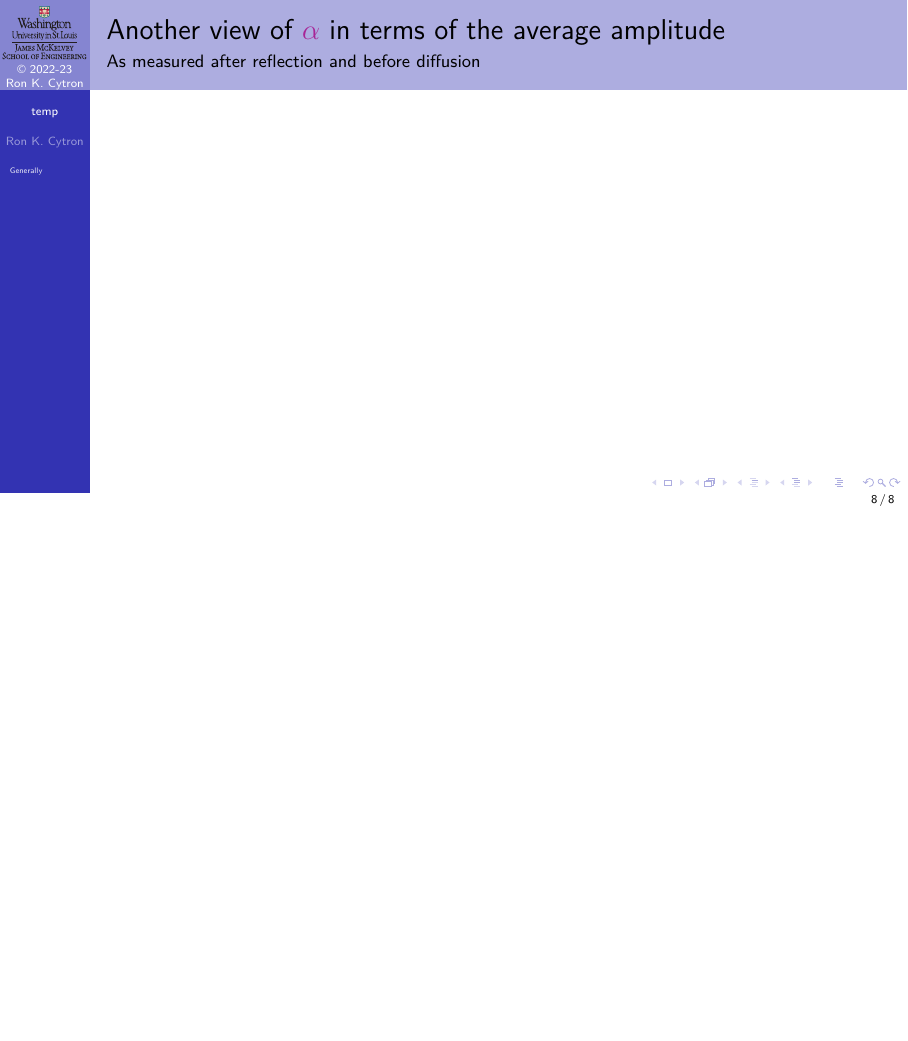
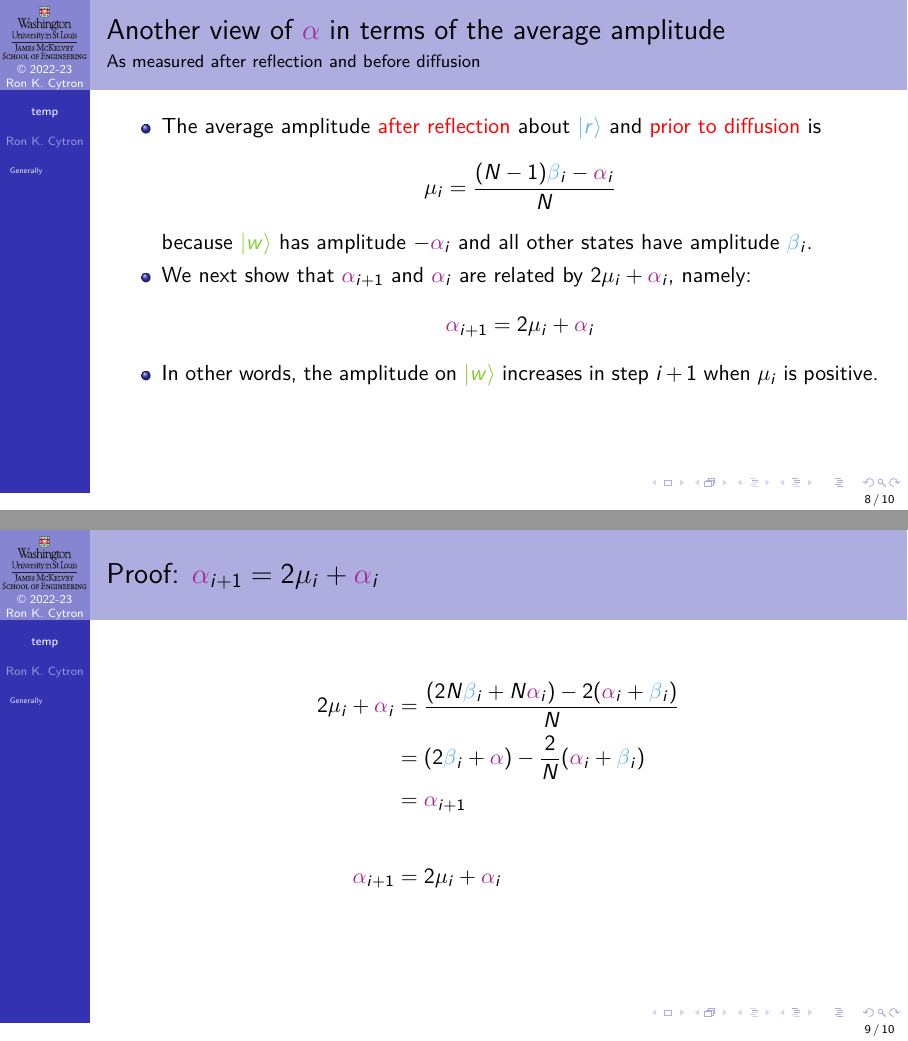
Before and after one commit to ProfRonCytron/ZeboCopy, LaTeX slides (single.tex, which reads temp.tex): page 45 of 45 before the commit and pages 45 and 54 of 59 after it, the two joined at a grey line, the shorter picture padded with empty space. Compiled offline with pdfLaTeX.

Commit message:
Update on Overleaf.

```diff
--- a/temp.tex
+++ b/temp.tex
@@ -165,6 +165,39 @@ with
 \end{frame}
 
 \begin{frame}{Another view of \A{} in terms of the average amplitude}{As measured after reflection and before diffusion}
+\begin{itemize}
+    \item The average amplitude \alert{after reflection} about \R{} and \alert{prior to diffusion} is
+    \[ \mu_{i} = \frac{(N-1)\B_{i} -\A_{i}}{N} \]
+    because \W{} has amplitude $-\A_{i}$ and all other states have amplitude $\B_{i}$.
+    \item We next show that $\A_{i+1}$ and $\A_{i}$ are related by $2\mu_{i} +\A_{i}$, namely:
+    \[\A_{i+1} = 2\mu_{i} + \A_{i}
+    \]
+    \item In other words, the amplitude on \W{} increases in step $i+1$ when $\mu_{i}$ is positive.
+\end{itemize}
+
+\end{frame}
+\begin{frame}{Proof: $\A_{i+1} = 2\mu_{i} + \A_{i}$}
+\ScrollProof{1}{5}{%
+\Next{\Four}{\mu_{i} &= \frac{(N-1)\B_{i} -\A_{i}}{N}\\}
+\Next{\Three}{2\mu_{i}+\A_{i} &= \frac{2(N-1)\B_{i} -2\A_{i}}{N} + \frac{N\A_{i}}{N}\\}
+\Next{\Two}{&= \frac{2(N-1)\B_{i} -2\A_{i} +N\A_{i}}{N} \\}
+\Last{&= \frac{(2N\B_{i}+N\A_{i}) -2(\A_{i}+\B_{i})}{N}}
+}
+\ScrollProof{6}{9}{%
+\Next{\Four}{2\mu_{i}+\A_{i} &=\frac{(2N\B_{i}+N\A_{i}) -2(\A_{i}+\B_{i})}{N} \\}
+\Next{\Three}{&= (2\B_{i}+\A) -\frac{2}{N}(\A_{i}+\B_{i}) \\}
+\Next{\Two}{&= \A_{i+1} \\[2em]}
+\Next{\One}{\A_{i+1} &= 2\mu_{i} + \A_{i}}
+}
+\end{frame}
+\begin{frame}{Theorem: \A{} increases each iteration by at least \RootN{N}}{If it is not already too large, and we have a reasonably large problem to solve}
+\begin{theorem}
+\Implies{\And{\A_{i}\leq \frac{1}{2}}{N\geq 4}}{{\A_{i+1}\geq \A_{i}+\RootN{N}}}
+\end{theorem}
+\ScrollProof{1}{5}{%
+\Next{\Four}{\Prob{\A_{i}} + (N-1)\Prob{\B_{i}} = 1}
+}
+
 
 \end{frame}
 }
```
